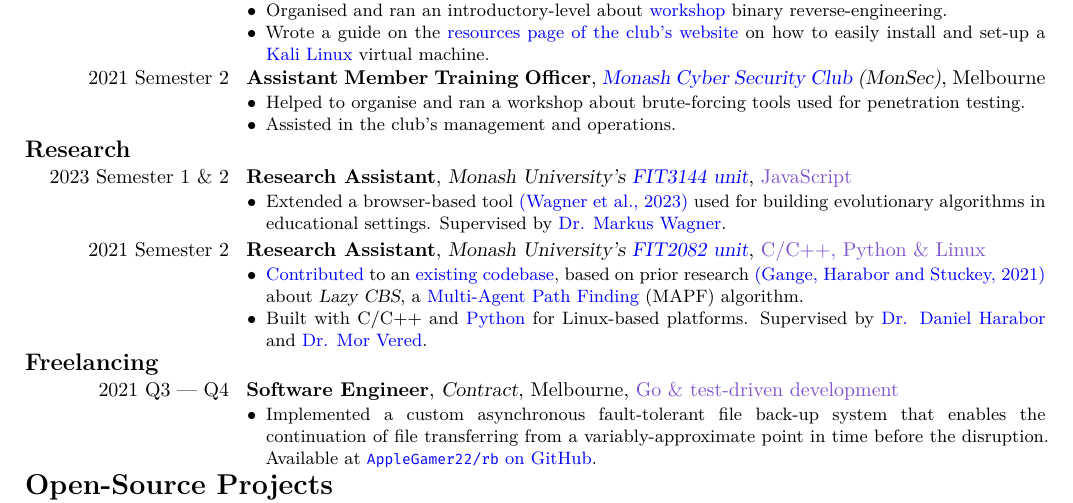
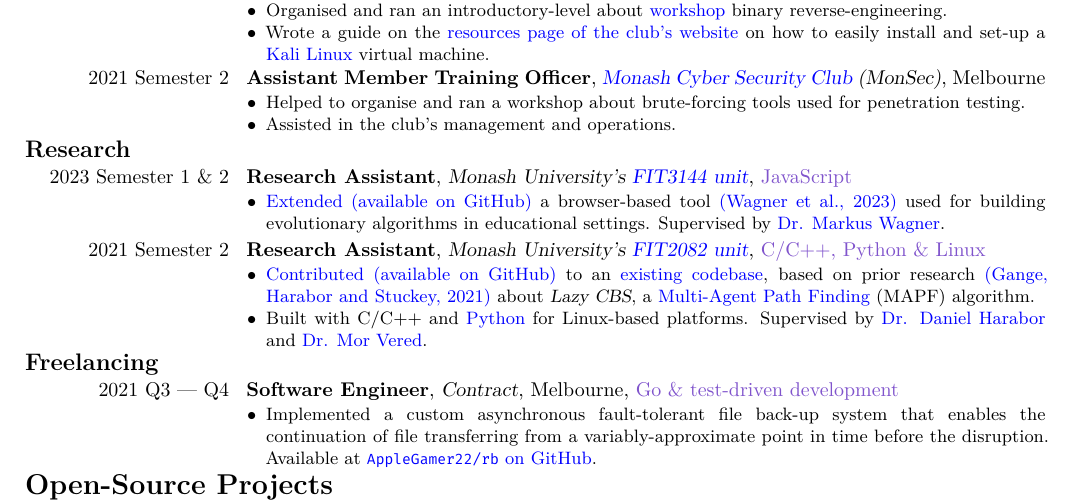
Before and after one commit to AppleGamer22/applegamer22.github.io, a LaTeX CV (cv.tex): part of page 1 of 2, cut so that both start at the same text. Compiled offline with XeLaTeX.

Commit message:
added FIT3144 github link

```diff
--- a/cv.tex
+++ b/cv.tex
@@ -123,14 +123,14 @@
 	\hypertarget{FIT3144}{
 		\cventry{2023 Semester 1 \& 2}{Research Assistant}{Monash University's \href{https://handbook.monash.edu/2023/units/FIT3144}{FIT3144 unit}}{\hyperref[sec:skills]{JavaScript}}{}{
 			\begin{itemize}
-				\item Extended a browser-based tool \href{https://arxiv.org/abs/2302.06277}{(Wagner et al., 2023)} used for building evolutionary algorithms in educational settings. Supervised by \href{https://research.monash.edu/en/persons/markus-wagner}{Dr. Markus Wagner}.
+				\item \href{https://github.com/AppleGamer22/FIT3144}{Extended (available on GitHub)} a browser-based tool \href{https://arxiv.org/abs/2302.06277}{(Wagner et al., 2023)} used for building evolutionary algorithms in educational settings. Supervised by \href{https://research.monash.edu/en/persons/markus-wagner}{Dr. Markus Wagner}.
 			\end{itemize}
 		}
 	}
 	\hypertarget{FIT2082}{
 		\cventry{2021 Semester 2}{Research Assistant}{Monash University's \href{https://handbook.monash.edu/2021/units/FIT2082}{FIT2082 unit}}{\hyperref[sec:skills]{C/C++, Python \& Linux}}{}{
 			\begin{itemize}
-				\item \href{https://github.com/AppleGamer22/FIT2082}{Contributed} to an \href{https://bitbucket.org/gkgange/lazycbs}{existing codebase}, based on prior research \href{https://ojs.aaai.org/index.php/ICAPS/article/view/3471}{(Gange, Harabor and Stuckey, 2021)} about \textsl{Lazy CBS}, a \href{https://en.wikipedia.org/wiki/Pathfinding\#Multi-agent_pathfinding}{Multi-Agent Path Finding} (MAPF) algorithm.
+				\item \href{https://github.com/AppleGamer22/FIT2082}{Contributed (available on GitHub)} to an \href{https://bitbucket.org/gkgange/lazycbs}{existing codebase}, based on prior research \href{https://ojs.aaai.org/index.php/ICAPS/article/view/3471}{(Gange, Harabor and Stuckey, 2021)} about \textsl{Lazy CBS}, a \href{https://en.wikipedia.org/wiki/Pathfinding\#Multi-agent_pathfinding}{Multi-Agent Path Finding} (MAPF) algorithm.
 				% \item Worked on enabling \httplink[\textsl{Python}-to-\textsl{C++} bindings]{pybind11.readthedocs.io/en/stable/}, such that the compiled \textsl{Lazy CBS} codebase can be used as a Python-facing library for future projects.
 				\item Built with C/C++ and \href{https://python.org}{Python} for Linux-based platforms. Supervised by \href{https://research.monash.edu/en/persons/daniel-harabor}{Dr. Daniel Harabor} and \href{https://research.monash.edu/en/persons/mor-vered}{Dr. Mor Vered}.
 				% \begin{itemize}
```
Also changed, not shown: 1 other file.
